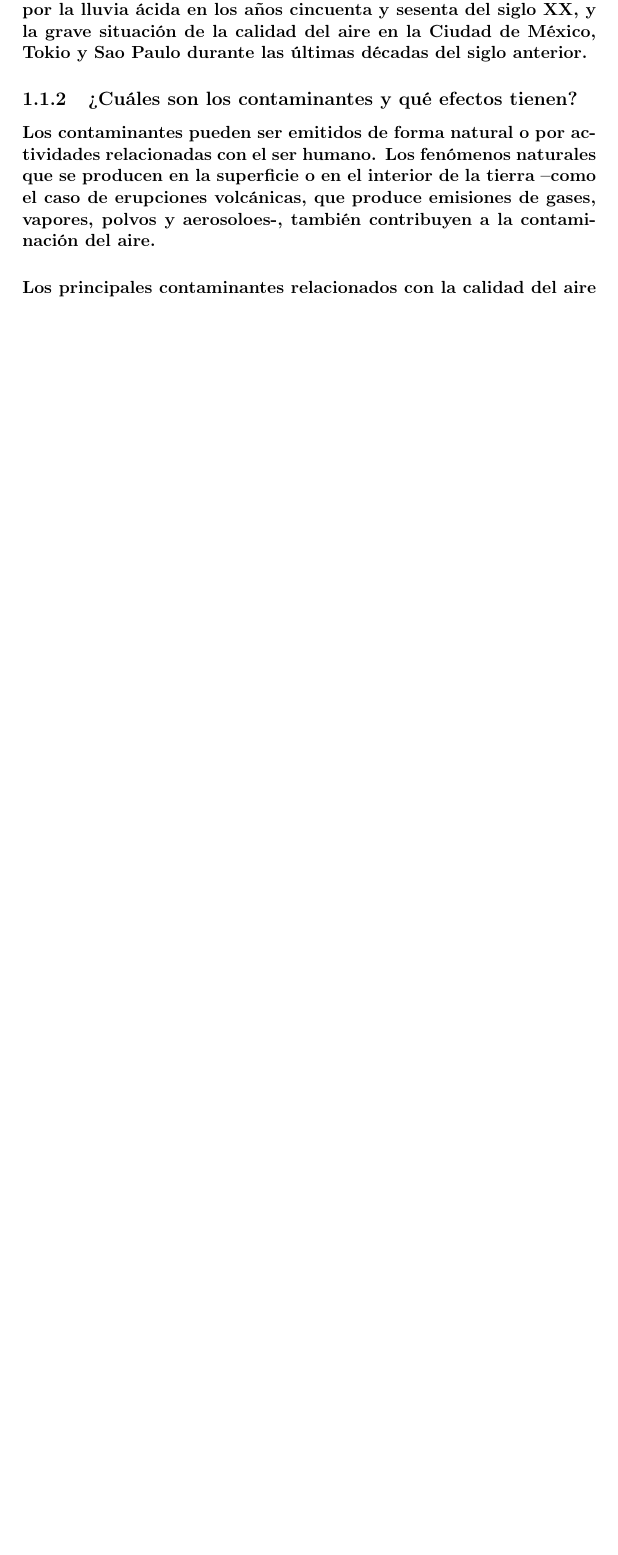
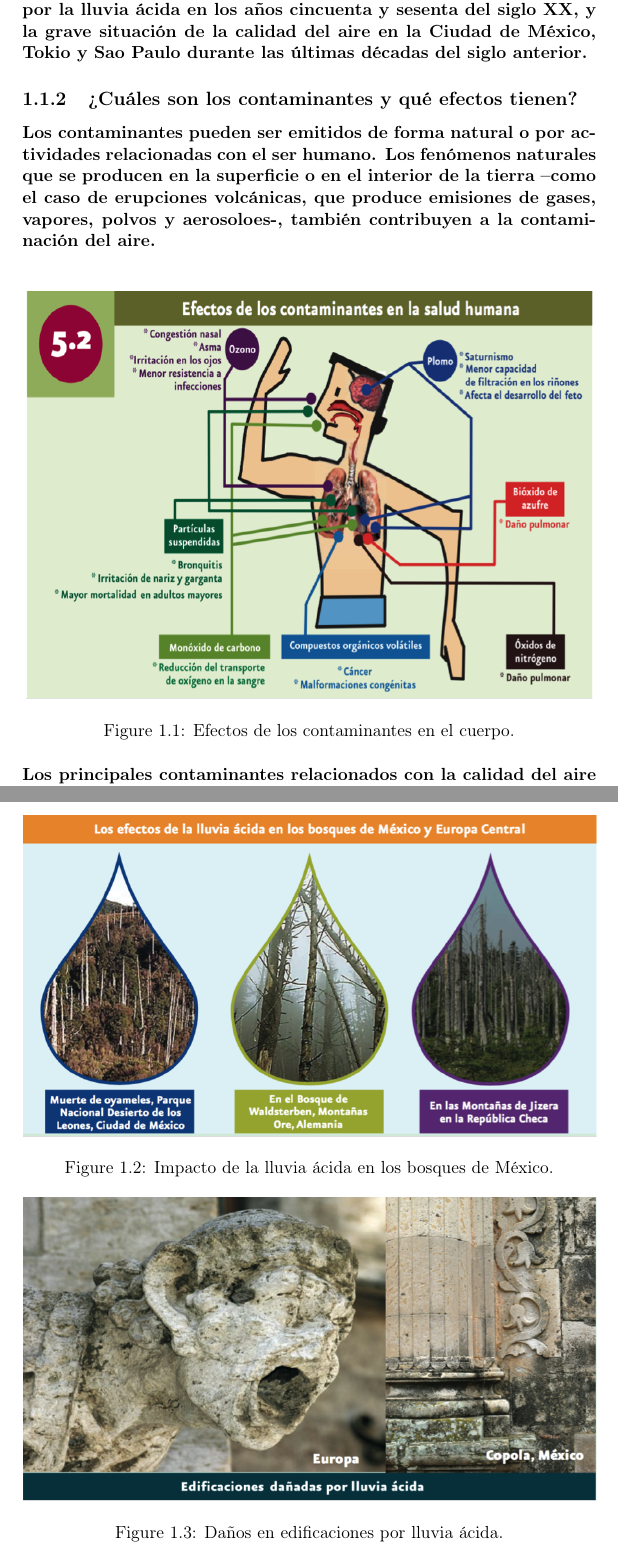
Before and after one commit to Ambienta2MX/Ambienta2MX-Core, a LaTeX document (TechnicalDocumentation/Technical_Report.tex, which reads TechnicalDocumentation/StateOfTheArt.tex): part of page 4 of 18 before the commit and two parts of pages 4 and 6 of 17 after it, the two joined at a grey line, cut so that both start at the same text, the shorter picture padded with empty space. Compiled offline with pdfLaTeX.

Commit message:
#3, adding captions to current images

```diff
--- a/TechnicalDocumentation/StateOfTheArt.tex
+++ b/TechnicalDocumentation/StateOfTheArt.tex
@@ -14,15 +14,18 @@
 
     \paragraph {Los principales contaminantes relacionados con la calidad del aire son el bióxido de azufre (SO2), el monóxido de carbono (CO), los óxidos  de nitrógeno (NOx), las partículas suspendidas, el plomo y el ozono.}
 
-    \begin{center}
-      \includegraphics[width=12.5cm,height=9cm]{./images/1.png}
-    \end{center}
-
+  	\begin{figure}[h!]
+	  	\centering
+  	      \includegraphics[width=12.5cm,height=9cm]{./images/1.png}
+  	    \caption{Efectos de los contaminantes en el cuerpo.}
+	\end{figure}
     \paragraph {Las plantas, animales y otros organismos también resienten los efectos de contaminantes como el ozono. Principalmente con la formación de la lluvia ácida, dicha lluvia es ocasionada con la presencia de ciertos ácidos en la atomósfera que se precipitan a la tierra con la lluvia. El dióxido de azufre y los óxidos de nitrógeno, resultado de la quema de combustibles  fósiles causan lluvia ácida, ya que al combinarse con agua, oxígeno y otros compuestos químicos forman ácidos como el ácido sulfúrico y el nítrico. Las plantas se ven afectadas por esta lluvia ya que los ácidos pueden obstruir y acidificar los diminutos poros de las hojas por los que las plantas toman el aire que necesitan para realizar la fotosíntesis, además la lluvia ácida degrada los suelos, lo cual afecta las raíces y la nutrición de las plantas.}
 
     \paragraph {En el parque nacional Izta-Popo, Zoquiapan y en el Parque Nacional Desierto de los Leones, la lluvia ácida a dañado la vegetación. Estos daños involucran la pérdida de hojas y ramas, crecimiento lento y vulneravilidad a ataques de plagas y enfermedades.}
 
     \paragraph {Por otro lado los ríos, lagos y lagunas también pueden hacerse más ácidos por efecto de la lluvia ácida, lo cual pone en serio riesgo a las especies de plantas y animales que los habitan. Algunos ejemplos de estos daños se encuentran en los lagos del norte de Europa, en los que se ha reportado inclusio que han quedado sin ninguna forma de vida luego de la contaminación por lluvia ácida.}
 
-
-    \includegraphics[width=\textwidth]{./images/2.png}
+	\begin{figure}[h!]
+	  	\centering
+  	      \includegraphics[width=\textwidth]{./images/2.png}
+  	    \caption{Impacto de la lluvia ácida en los bosques de México.}
@@ -29,3 +33,8 @@
 
     \paragraph {Por otro lado también los monumentos y edificios sufren deterioros por la lluvia ácida, ya que los ácidos funcionan como agente corrosivo. El laboratorio de restauración del Instituto de Investigaciones Antropológicas de la UNAM indica que en losúltimos 25 años el deterioro de los monumentos y edificios históricos de la ciudad de México se ha acelerado de manera impresionante por el incremento de los niveles de contaminación.}
 
+	\begin{figure}[h!]
+	  	\centering
+  	      \includegraphics[width=\textwidth]{./images/3.png}
+  	    \caption{Daños en edificaciones por lluvia ácida.}
+	\end{figure}
```
Also changed, not shown: TechnicalDocumentation/StateOfTheArt.tex (4 more changed lines).
